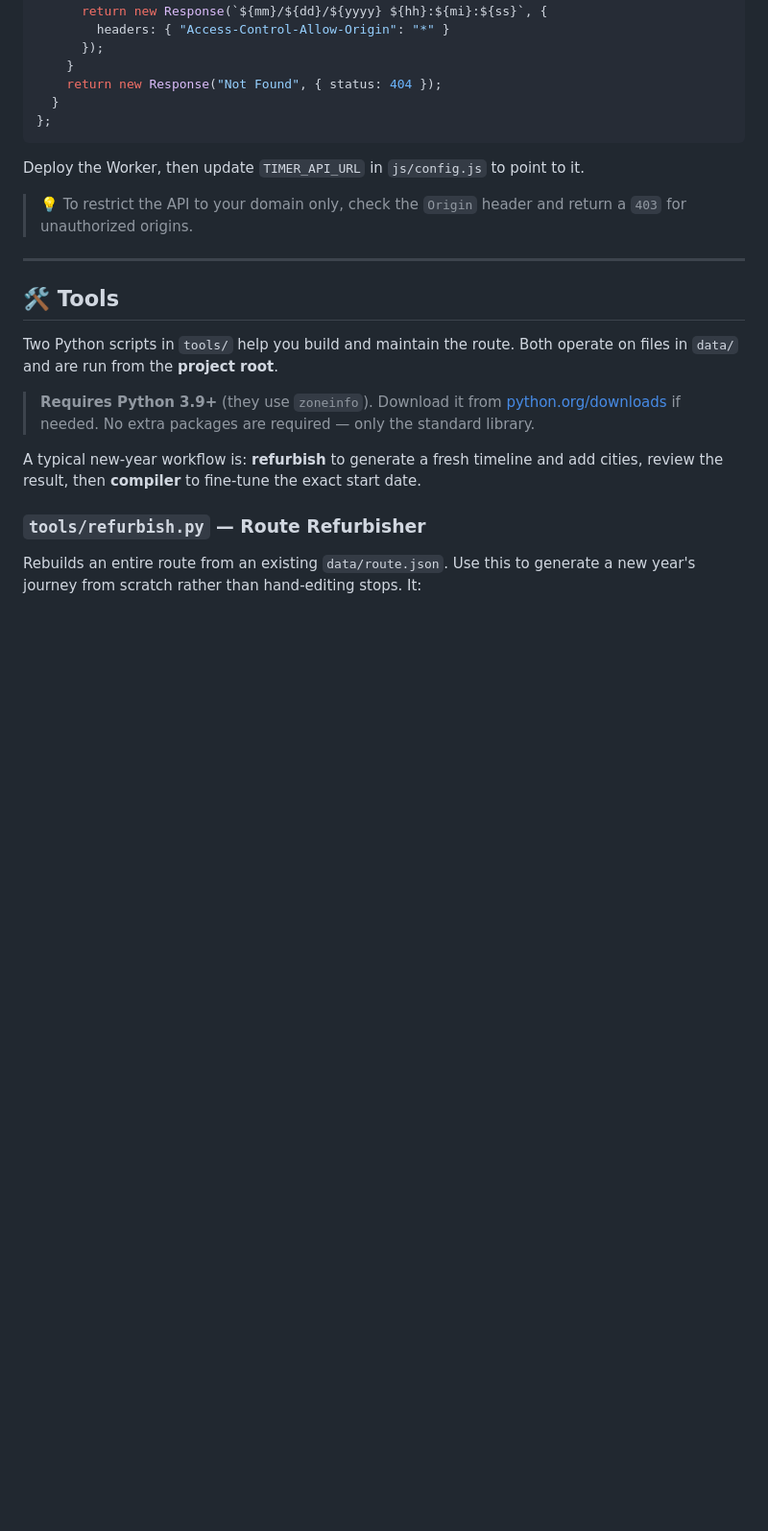
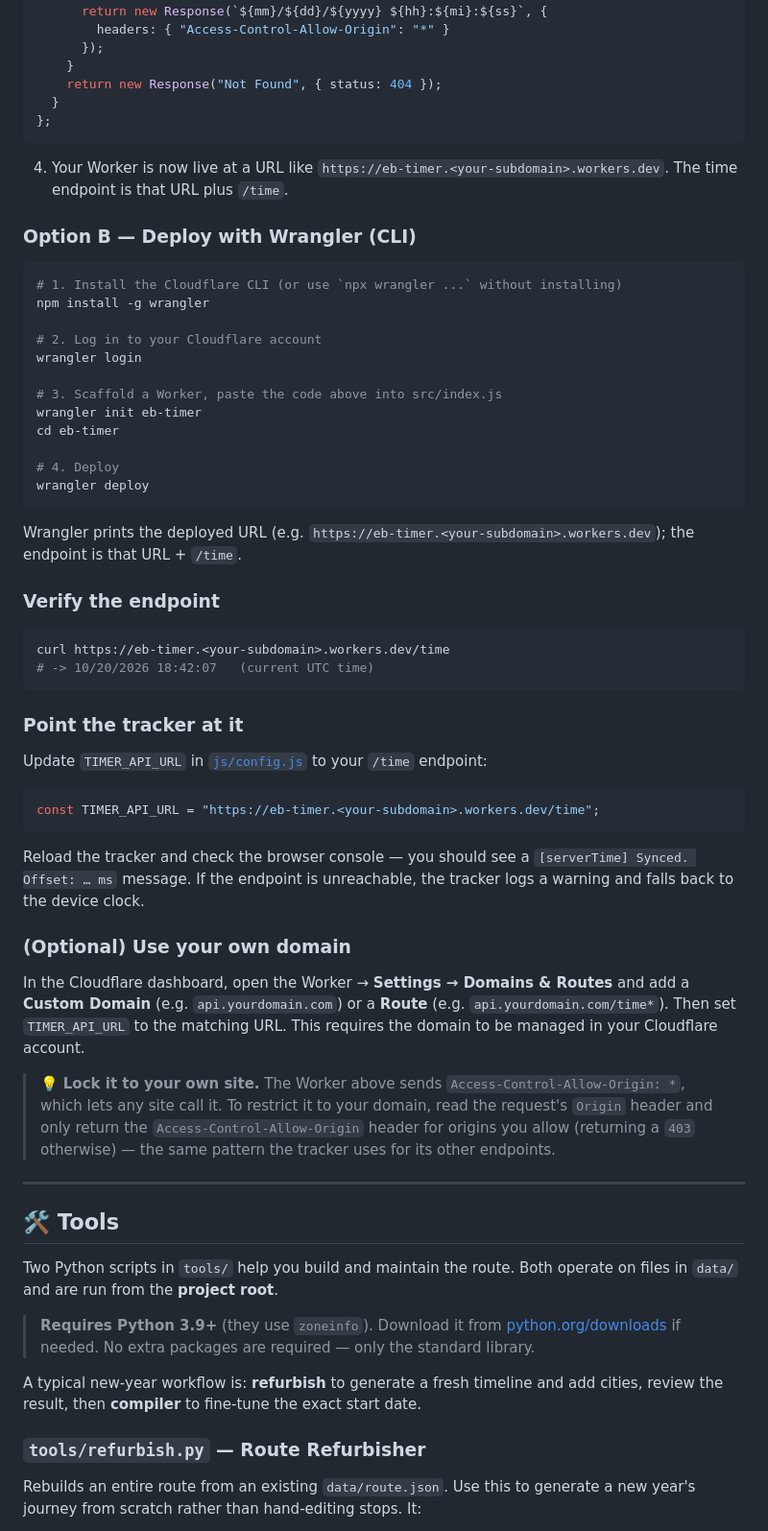
Before and after one commit to Roblify/Easter-Bunny-Tracker, a Markdown page: README.md, the part around one of its changes. Shown at 96% size. Drawn GitHub-style; blank space fills up the shorter version.

Commit message:
docs: full timer API setup walkthrough in README
Expand the Server-Sided Timing API section with step-by-step Cloudflare
Worker deployment (dashboard and Wrangler CLI), endpoint verification,
TIMER_API_URL wiring, custom-domain setup, and an origin-lock note, so the
timer backend can be reproduced without the private workers/ folder.

````diff
--- a/README.md
+++ b/README.md
@@ -271,9 +280,60 @@ export default {
 };
 ```
 
-Deploy the Worker, then update `TIMER_API_URL` in `js/config.js` to point to it.
+4. Your Worker is now live at a URL like `https://eb-timer.<your-subdomain>.workers.dev`.
+   The time endpoint is that URL plus `/time`.
 
-> 💡 To restrict the API to your domain only, check the `Origin` header and return a `403` for unauthorized origins.
+### Option B — Deploy with Wrangler (CLI)
+
+```bash
+# 1. Install the Cloudflare CLI (or use `npx wrangler ...` without installing)
+npm install -g wrangler
+
+# 2. Log in to your Cloudflare account
+wrangler login
+
+# 3. Scaffold a Worker, paste the code above into src/index.js
+wrangler init eb-timer
+cd eb-timer
+
+# 4. Deploy
+wrangler deploy
+```
+
+Wrangler prints the deployed URL (e.g. `https://eb-timer.<your-subdomain>.workers.dev`);
+the endpoint is that URL + `/time`.
+
+### Verify the endpoint
+
+```bash
+curl https://eb-timer.<your-subdomain>.workers.dev/time
+# -> 10/20/2026 18:42:07   (current UTC time)
+```
+
+### Point the tracker at it
+
+Update `TIMER_API_URL` in [`js/config.js`](js/config.js) to your `/time` endpoint:
+
+```js
+const TIMER_API_URL = "https://eb-timer.<your-subdomain>.workers.dev/time";
+```
+
+Reload the tracker and check the browser console — you should see a
+`[serverTime] Synced. Offset: … ms` message. If the endpoint is unreachable, the
+tracker logs a warning and falls back to the device clock.
+
+### (Optional) Use your own domain
+
+In the Cloudflare dashboard, open the Worker → **Settings → Domains & Routes** and
+add a **Custom Domain** (e.g. `api.yourdomain.com`) or a **Route**
+(e.g. `api.yourdomain.com/time*`). Then set `TIMER_API_URL` to the matching URL.
+This requires the domain to be managed in your Cloudflare account.
+
+> 💡 **Lock it to your own site.** The Worker above sends
+> `Access-Control-Allow-Origin: *`, which lets any site call it. To restrict it to
+> your domain, read the request's `Origin` header and only return the
+> `Access-Control-Allow-Origin` header for origins you allow (returning a `403`
+> otherwise) — the same pattern the tracker uses for its other endpoints.
 
 ---
 
````
Also changed, not shown: other parts of README.md (+10 -1 lines).
